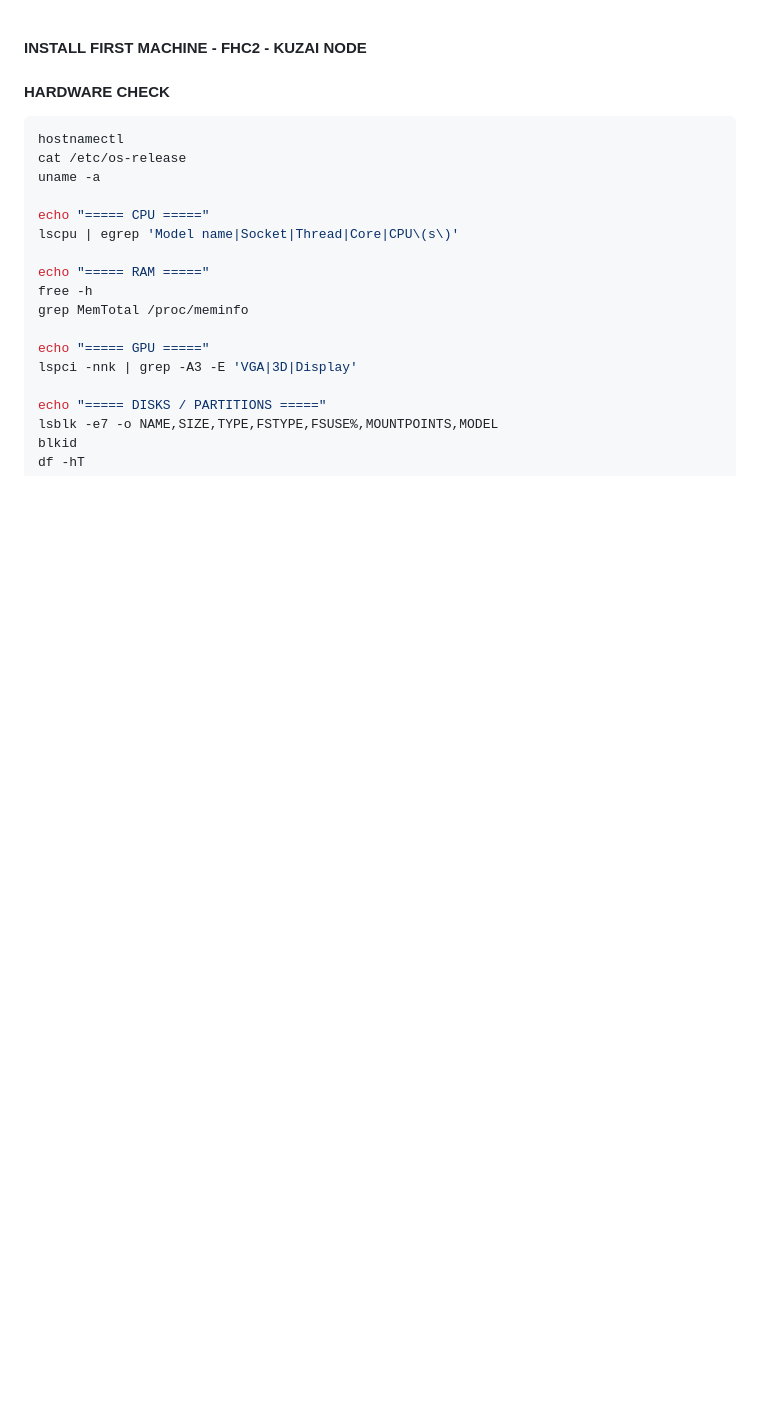
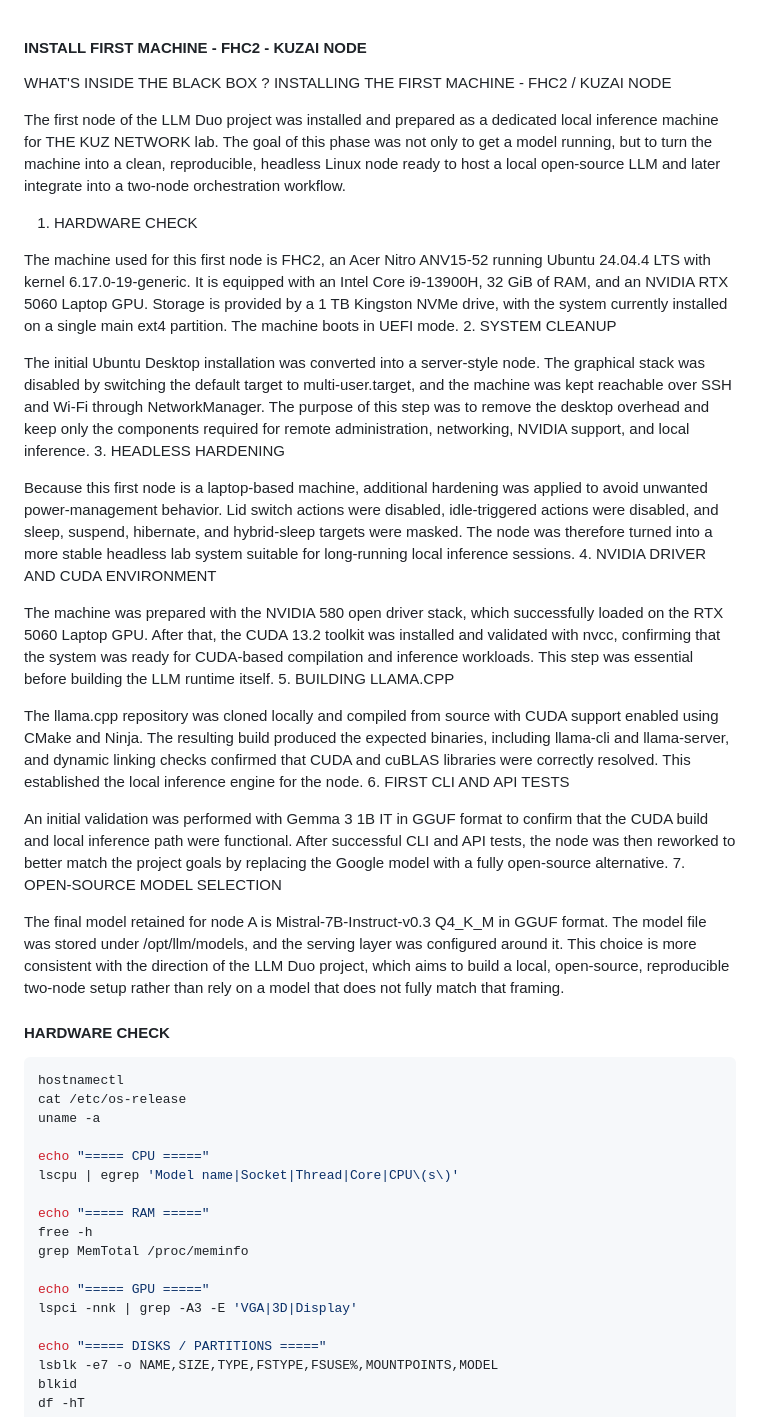
Before and after one commit to Kusanagi8200/KUZ-LLM-DUO-PROJECT, a Markdown page: LLM-DUO-RUN-AWAY-#02.md, the part around the change. GitHub-like rendering; blank space fills up the shorter version.

```diff
--- a/LLM-DUO-RUN-AWAY-#02.md
+++ b/LLM-DUO-RUN-AWAY-#02.md
@@ -1,4 +1,31 @@
 #### INSTALL FIRST MACHINE - FHC2 - KUZAI NODE
+
+WHAT'S INSIDE THE BLACK BOX ?
+INSTALLING THE FIRST MACHINE - FHC2 / KUZAI NODE
+
+The first node of the LLM Duo project was installed and prepared as a dedicated local inference machine for THE KUZ NETWORK lab. The goal of this phase was not only to get a model running, but to turn the machine into a clean, reproducible, headless Linux node ready to host a local open-source LLM and later integrate into a two-node orchestration workflow.
+1. HARDWARE CHECK
+
+The machine used for this first node is FHC2, an Acer Nitro ANV15-52 running Ubuntu 24.04.4 LTS with kernel 6.17.0-19-generic. It is equipped with an Intel Core i9-13900H, 32 GiB of RAM, and an NVIDIA RTX 5060 Laptop GPU. Storage is provided by a 1 TB Kingston NVMe drive, with the system currently installed on a single main ext4 partition. The machine boots in UEFI mode.
+2. SYSTEM CLEANUP
+
+The initial Ubuntu Desktop installation was converted into a server-style node. The graphical stack was disabled by switching the default target to multi-user.target, and the machine was kept reachable over SSH and Wi-Fi through NetworkManager. The purpose of this step was to remove the desktop overhead and keep only the components required for remote administration, networking, NVIDIA support, and local inference.
+3. HEADLESS HARDENING
+
+Because this first node is a laptop-based machine, additional hardening was applied to avoid unwanted power-management behavior. Lid switch actions were disabled, idle-triggered actions were disabled, and sleep, suspend, hibernate, and hybrid-sleep targets were masked. The node was therefore turned into a more stable headless lab system suitable for long-running local inference sessions.
+4. NVIDIA DRIVER AND CUDA ENVIRONMENT
+
+The machine was prepared with the NVIDIA 580 open driver stack, which successfully loaded on the RTX 5060 Laptop GPU. After that, the CUDA 13.2 toolkit was installed and validated with nvcc, confirming that the system was ready for CUDA-based compilation and inference workloads. This step was essential before building the LLM runtime itself.
+5. BUILDING LLAMA.CPP
+
+The llama.cpp repository was cloned locally and compiled from source with CUDA support enabled using CMake and Ninja. The resulting build produced the expected binaries, including llama-cli and llama-server, and dynamic linking checks confirmed that CUDA and cuBLAS libraries were correctly resolved. This established the local inference engine for the node.
+6. FIRST CLI AND API TESTS
+
+An initial validation was performed with Gemma 3 1B IT in GGUF format to confirm that the CUDA build and local inference path were functional. After successful CLI and API tests, the node was then reworked to better match the project goals by replacing the Google model with a fully open-source alternative.
+7. OPEN-SOURCE MODEL SELECTION
+
+The final model retained for node A is Mistral-7B-Instruct-v0.3 Q4_K_M in GGUF format. The model file was stored under /opt/llm/models, and the serving layer was configured around it. This choice is more consistent with the direction of the LLM Duo project, which aims to build a local, open-source, reproducible two-node setup rather than rely on a model that does not fully match that framing.
+
 
 #### HARDWARE CHECK
 
```
